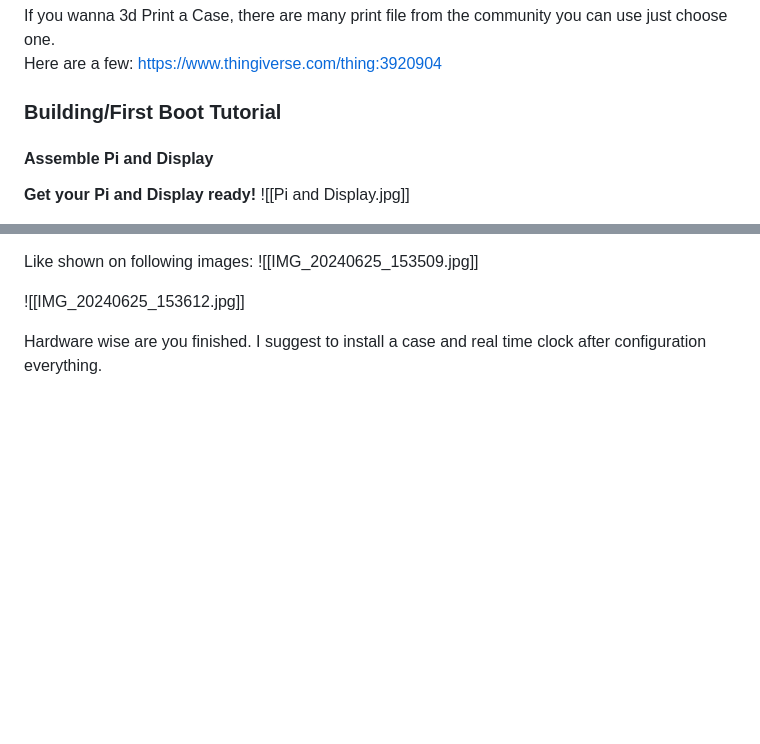
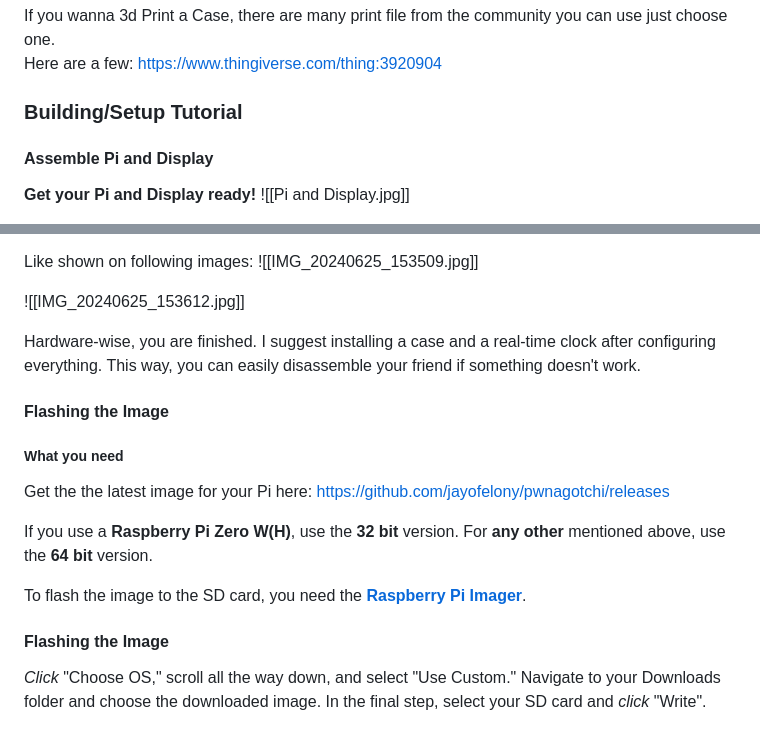
Before and after one commit to ThemagicEE/magic-pwnagotchi-guide, a Markdown page: Pwnagotchi guide.md, 2 parts joined by grey strips. GitHub-like rendering; blank space fills up the shorter version.

Commit message:
Flashing Tutorial

```diff
--- a/Pwnagotchi guide.md
+++ b/Pwnagotchi guide.md
@@ -95,7 +95,7 @@ Here are a few: https://www.thingiverse.com/thing:3920904
 
 
 
-### Building/First Boot Tutorial
+### Building/Setup Tutorial
 
 #### Assemble Pi and Display
 **Get your Pi and Display ready!**
@@ -113,4 +113,20 @@ Like shown on following images:
 
 ![[IMG_20240625_153612.jpg]]
 
-Hardware wise are you finished. I suggest to install a case and real time clock after configuration everything.
+Hardware-wise, you are finished. I suggest installing a case and a real-time clock after configuring everything. This way, you can easily disassemble your friend if something doesn't work.
+
+
+#### Flashing the Image
+
+##### What you need
+Get the the latest image for your Pi here:
+https://github.com/jayofelony/pwnagotchi/releases
+
+If you use a **Raspberry Pi Zero W(H)**, use the **32 bit** version.
+For **any other** mentioned above, use the **64 bit** version.
+
+To flash the image to the SD card, you need the [**Raspberry Pi Imager**](https://www.raspberrypi.com/software/).
+
+#### Flashing the Image
+
+_Click_ "Choose OS," scroll all the way down, and select "Use Custom." Navigate to your Downloads folder and choose the downloaded image. In the final step, select your SD card and _click_ "Write".
```
